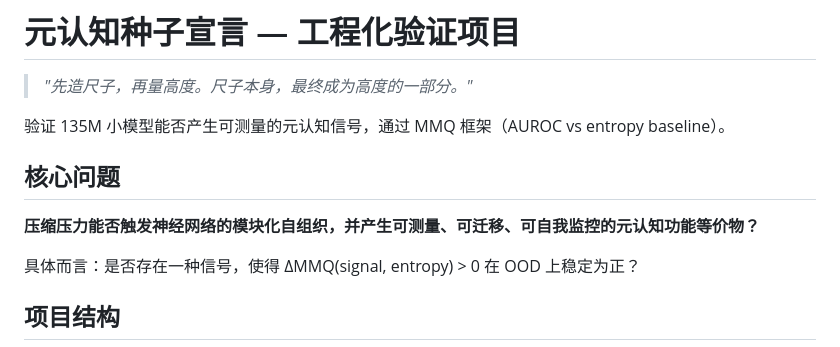
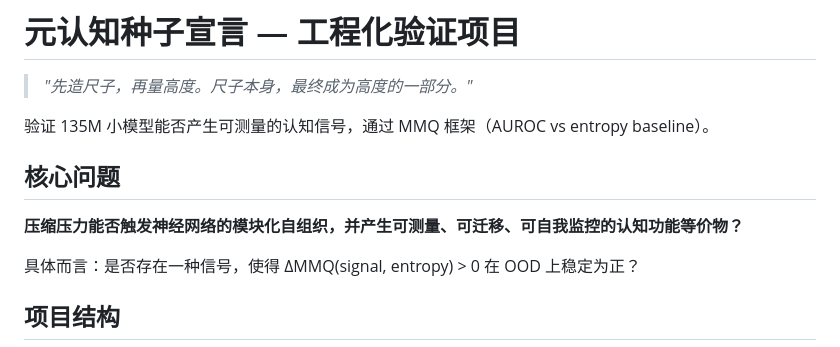
Before and after one commit to Ox96048/smol-signal, a Markdown page: README.md, the part around the change. Drawn GitHub-style.

```diff
--- a/README.md
+++ b/README.md
@@ -2,11 +2,11 @@
 
 > *"先造尺子，再量高度。尺子本身，最终成为高度的一部分。"*
 
-验证 135M 小模型能否产生可测量的元认知信号，通过 MMQ 框架（AUROC vs entropy baseline）。
+验证 135M 小模型能否产生可测量的认知信号，通过 MMQ 框架（AUROC vs entropy baseline）。
 
 ## 核心问题
 
-**压缩压力能否触发神经网络的模块化自组织，并产生可测量、可迁移、可自我监控的元认知功能等价物？**
+**压缩压力能否触发神经网络的模块化自组织，并产生可测量、可迁移、可自我监控的认知功能等价物？**
 
 具体而言：是否存在一种信号，使得 ΔMMQ(signal, entropy) > 0 在 OOD 上稳定为正？
 
```
